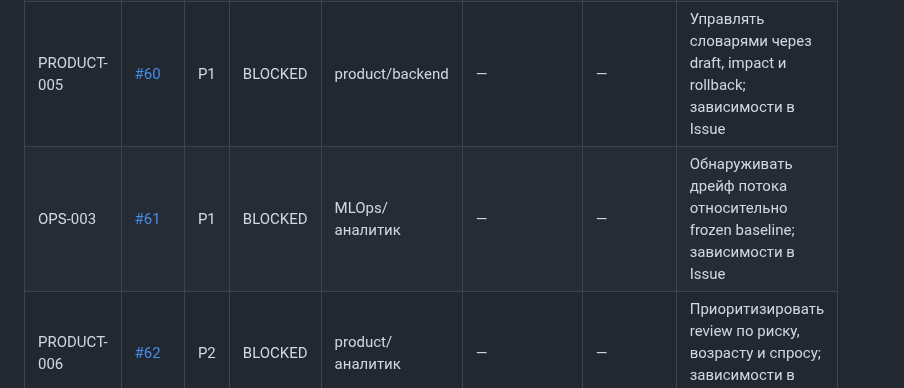
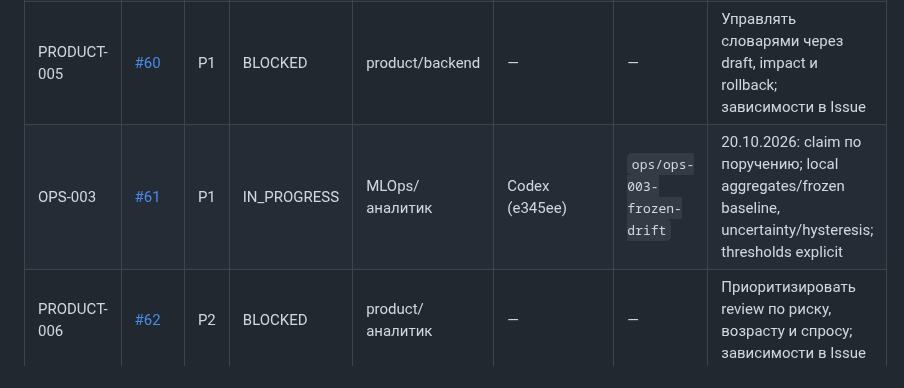
Before and after one commit to CRUDoshleps/GoodsAI, a Markdown page: TASKS.md, the part around the change. Rendered like a GitHub page.

Commit message:
chore(tasks): claim OPS-003

```diff
--- a/TASKS.md
+++ b/TASKS.md
@@ -168,7 +168,7 @@ GitHub Issues хранит обсуждение, labels и связь с PR; п
 | ML-002 | [#58](https://github.com/CRUDoshleps/GoodsAI/issues/58) | P1 | BLOCKED | ML/аналитик | — | — | Предлагать категорию по тексту с безопасным отказом; зависимости в Issue |
 | LLM-004 | [#59](https://github.com/CRUDoshleps/GoodsAI/issues/59) | P1 | REVIEW | LLM/backend | Codex (e345ee) | `llm/llm-004-exact-cache` | 20.10.2026: claim по прямому поручению; реализация opt-in, validation/keep gate отдельно |
 | PRODUCT-005 | [#60](https://github.com/CRUDoshleps/GoodsAI/issues/60) | P1 | BLOCKED | product/backend | — | — | Управлять словарями через draft, impact и rollback; зависимости в Issue |
-| OPS-003 | [#61](https://github.com/CRUDoshleps/GoodsAI/issues/61) | P1 | BLOCKED | MLOps/аналитик | — | — | Обнаруживать дрейф потока относительно frozen baseline; зависимости в Issue |
+| OPS-003 | [#61](https://github.com/CRUDoshleps/GoodsAI/issues/61) | P1 | IN_PROGRESS | MLOps/аналитик | Codex (e345ee) | `ops/ops-003-frozen-drift` | 20.10.2026: claim по поручению; local aggregates/frozen baseline, uncertainty/hysteresis; thresholds explicit |
 | PRODUCT-006 | [#62](https://github.com/CRUDoshleps/GoodsAI/issues/62) | P2 | BLOCKED | product/аналитик | — | — | Приоритизировать review по риску, возрасту и спросу; зависимости в Issue |
 
 В существующих задачах [ML-001 #16](https://github.com/CRUDoshleps/GoodsAI/issues/16),
```
